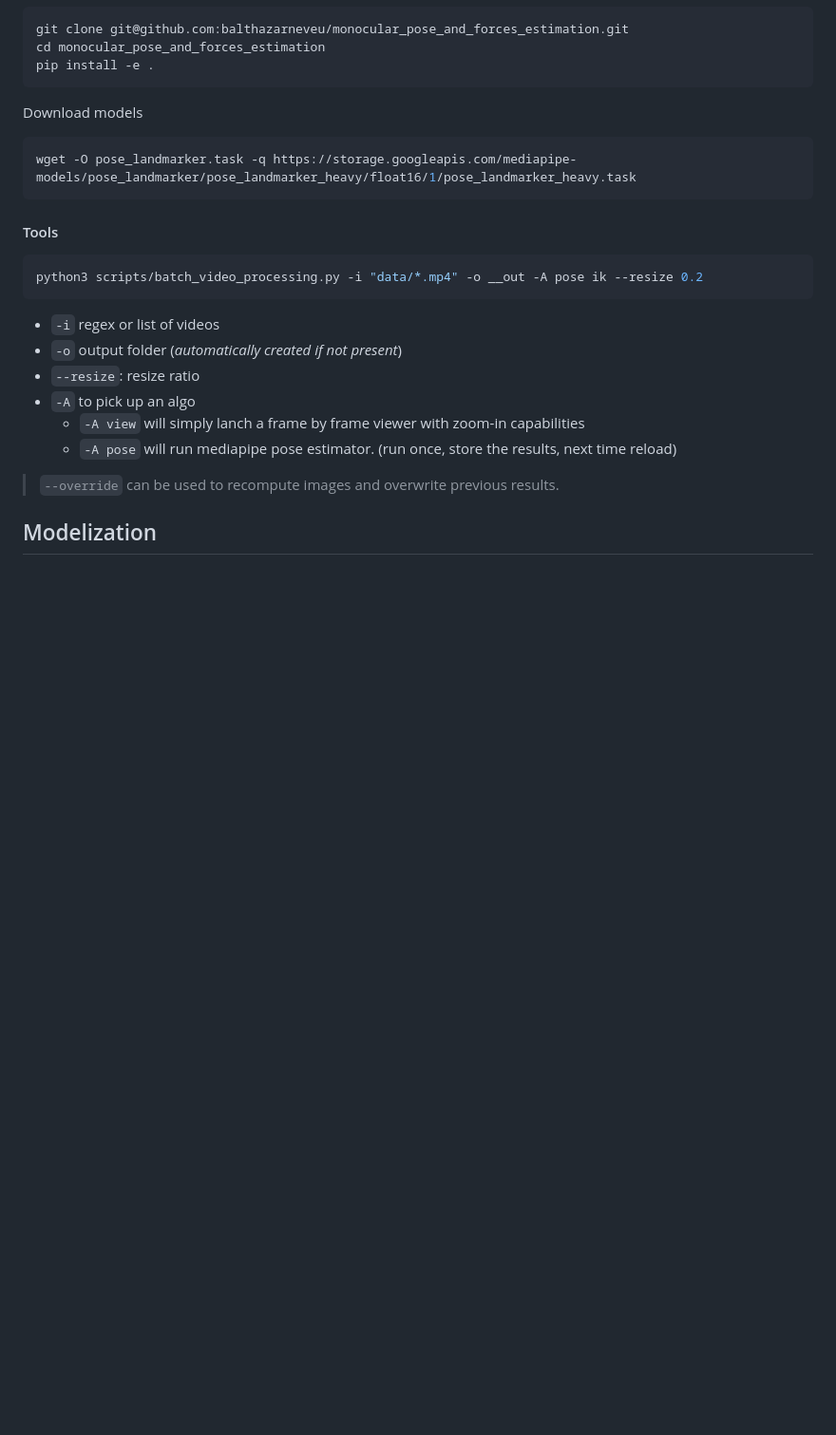
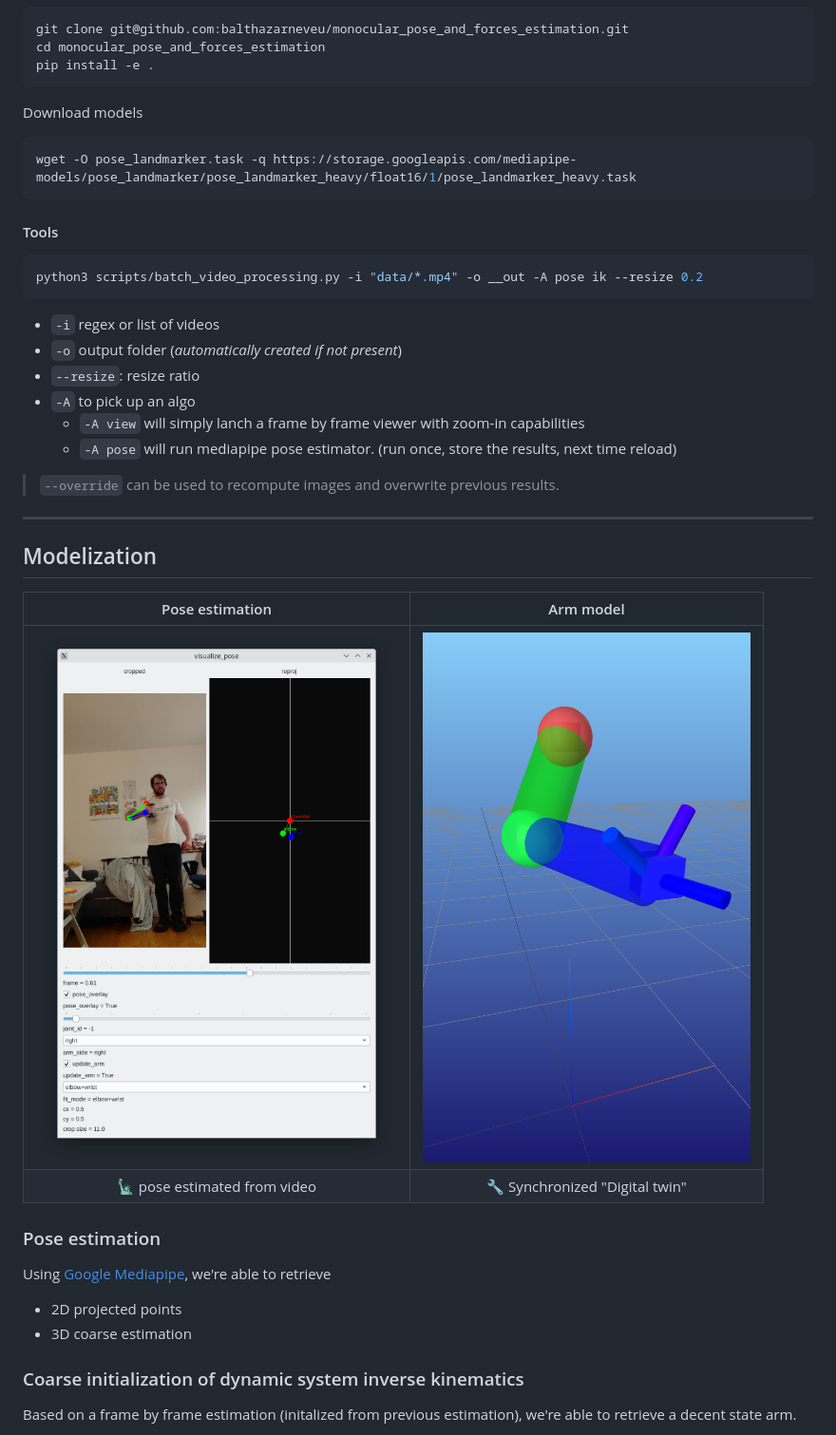
Before and after one commit to balthazarneveu/monocular_pose_and_forces_estimation, a Markdown page: README.md, the part around the change printed below. Shown: that part at 95% size. Rendered like a GitHub page; pictures changed too: report/figures/live_arm_vertical.png (added), report/figures/pose_estimation_gui_2.png (added); blank space fills up the shorter version.

```diff
--- a/README.md
+++ b/README.md
@@ -39,5 +41,21 @@ python3 scripts/batch_video_processing.py -i "data/*.mp4" -o __out -A pose ik --
   - `-A pose` will run mediapipe pose estimator. (run once, store the results, next time reload)
 > `--override` can be used to recompute images and overwrite previous results.
 
+------
 
 ## Modelization
+
+| Pose estimation | Arm model|
+|:------:|:-----:|
+|![](/report/figures/pose_estimation_gui_2.png)| ![](/report/figures/live_arm_vertical.png)
+| :statue_of_liberty:  pose estimated from video | :wrench: Synchronized "Digital twin" |
+
+### Pose estimation
+Using [Google Mediapipe](https://developers.google.com/mediapipe/solutions/vision/pose_landmarker), we're able to retrieve
+- 2D projected points
+- 3D coarse estimation
+
+
+### Coarse initialization of dynamic system inverse kinematics
+Based on a frame by frame estimation (initalized from previous estimation), we're able to retrieve a decent state arm.
+
```
Also changed, not shown: other parts of README.md (+15 -0 lines), report/figures/estimated_poses_from_ik.png (added), report/figures/live_arm.png (added), report/figures/pose_estimation_gui.png (added).
